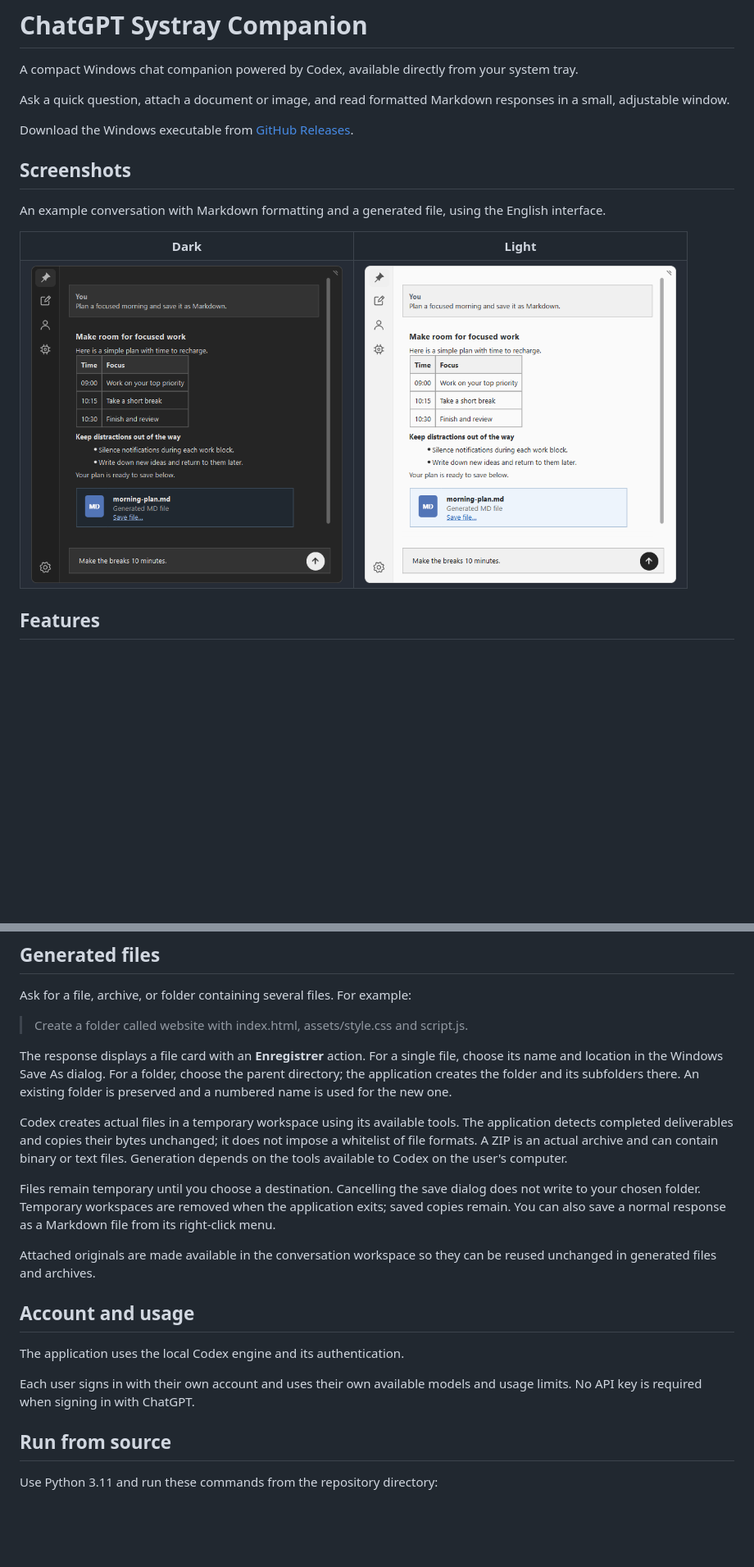
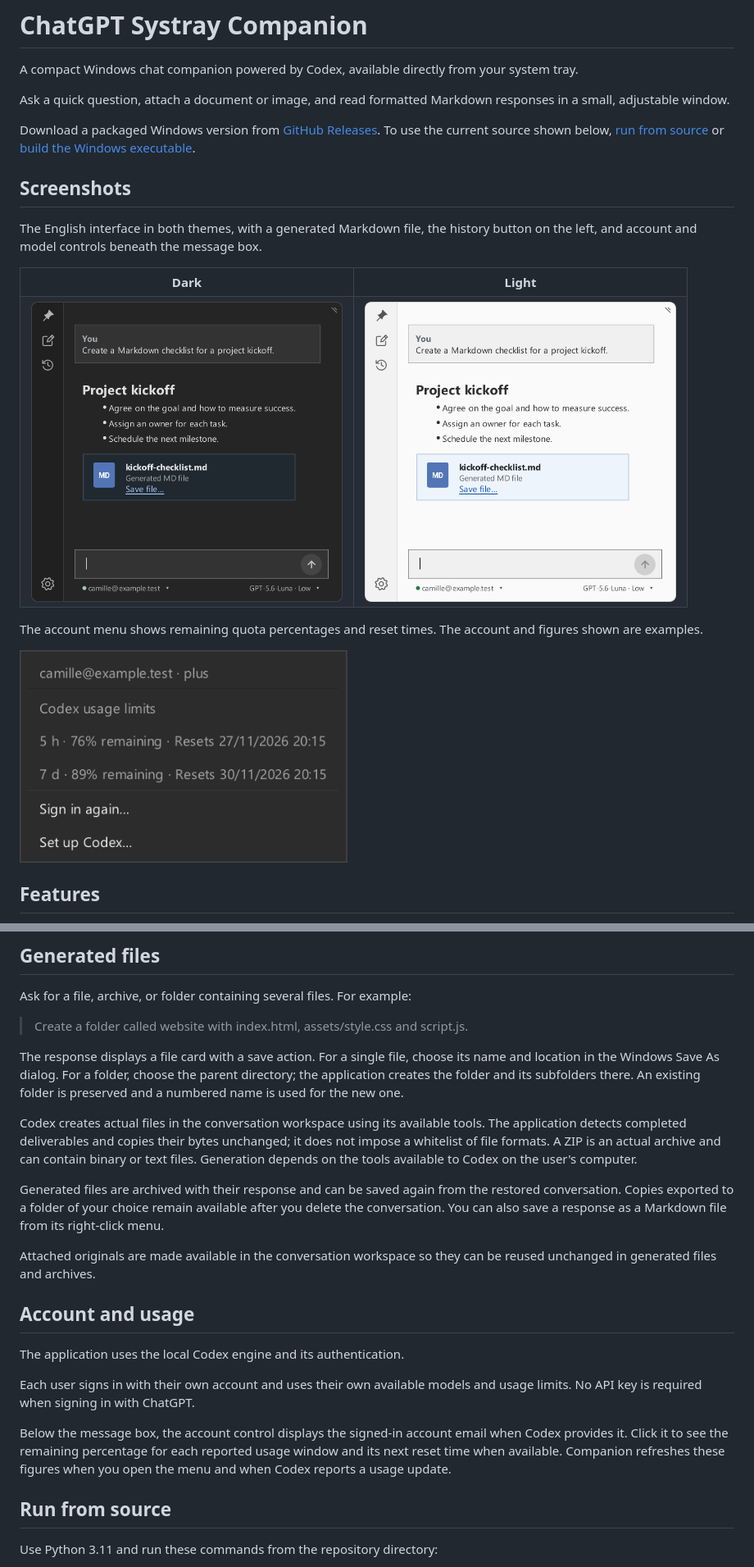
Before and after one commit to nicklausFR/chatgpt-systray-companion, a Markdown page: README.md, 2 parts joined by grey strips. Shown at 82% size. GitHub-like rendering; pictures changed too: docs/images/screenshot-account-quotas.png (added), docs/images/screenshot-dark.png, docs/images/screenshot-light.png; blank space fills up the shorter version.

Commit message:
Add Companion conversation history, account quotas and updated screenshots

```diff
--- a/README.md
+++ b/README.md
@@ -4,11 +4,11 @@ A compact Windows chat companion powered by Codex, available directly from your
 
 Ask a quick question, attach a document or image, and read formatted Markdown responses in a small, adjustable window.
 
-Download the Windows executable from [GitHub Releases](https://github.com/nicklausFR/chatgpt-systray-companion/releases/latest).
+Download a packaged Windows version from [GitHub Releases](https://github.com/nicklausFR/chatgpt-systray-companion/releases/latest). To use the current source shown below, [run from source](#run-from-source) or [build the Windows executable](#build-the-windows-executable).
 
 ## Screenshots
 
-An example conversation with Markdown formatting and a generated file, using the English interface.
+The English interface in both themes, with a generated Markdown file, the history button on the left, and account and model controls beneath the message box.
 
 <table>
   <tr>
@@ -21,5 +21,9 @@ An example conversation with Markdown formatting and a generated file, using the
   </tr>
 </table>
+
+The account menu shows remaining quota percentages and reset times. The account and figures shown are examples.
+
+<img src="docs/images/screenshot-account-quotas.png" alt="Account menu with example five-hour and seven-day usage windows, remaining percentages, and reset times" width="400">
 
 ## Features
 
@@ -145,21 +170,21 @@ Ask for a file, archive, or folder containing several files. For example:
 
 > Create a folder called website with index.html, assets/style.css and script.js.
 
-The response displays a file card with an **Enregistrer** action. For a single file,
+The response displays a file card with a save action. For a single file,
 choose its name and location in the Windows Save As dialog. For a folder, choose
 the parent directory; the application creates the folder and its subfolders there.
 An existing folder is preserved and a numbered name is used for the new one.
 
-Codex creates actual files in a temporary workspace using its available tools.
+Codex creates actual files in the conversation workspace using its available tools.
 The application detects completed deliverables and copies their bytes unchanged;
 it does not impose a whitelist of file formats. A ZIP is an actual archive and can
 contain binary or text files. Generation depends on the tools available to Codex
 on the user's computer.
 
-Files remain temporary until you choose a destination. Cancelling the save dialog
-does not write to your chosen folder. Temporary workspaces are removed when the
-application exits; saved copies remain. You can also save a normal response as a
-Markdown file from its right-click menu.
+Generated files are archived with their response and can be saved again from
+the restored conversation. Copies exported to a folder of your choice remain
+available after you delete the conversation. You can also save a response as
+a Markdown file from its right-click menu.
 
 Attached originals are made available in the conversation workspace so they can
 be reused unchanged in generated files and archives.
@@ -169,6 +194,11 @@ be reused unchanged in generated files and archives.
 The application uses the local Codex engine and its authentication.
 
 Each user signs in with their own account and uses their own available models and usage limits. No API key is required when signing in with ChatGPT.
+
+Below the message box, the account control displays the signed-in account email
+when Codex provides it. Click it to see the remaining percentage for each
+reported usage window and its next reset time when available. Companion refreshes
+these figures when you open the menu and when Codex reports a usage update.
 
 ## Run from source
 
```
Also changed, not shown: other parts of README.md (+29 -15 lines), 9 other files.
